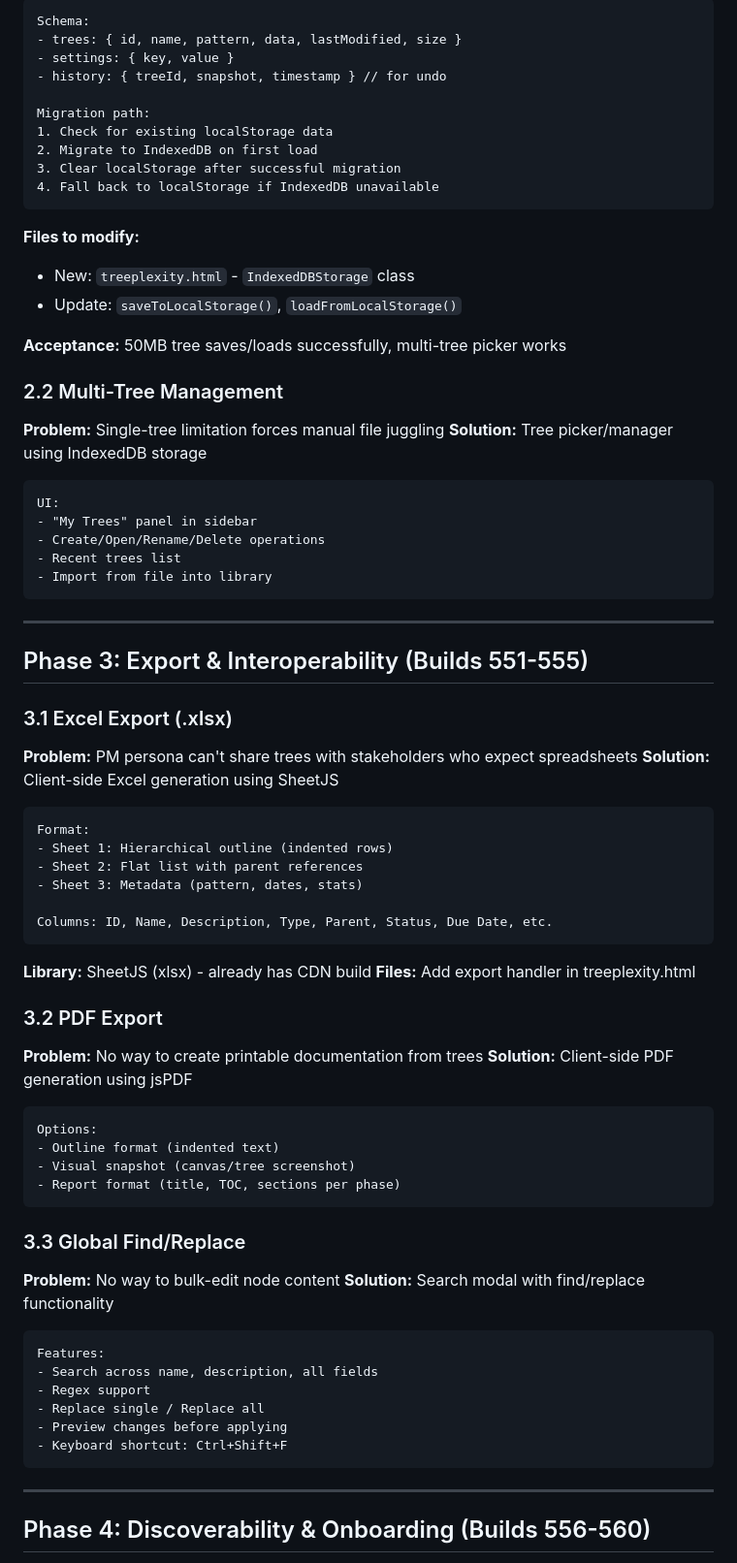
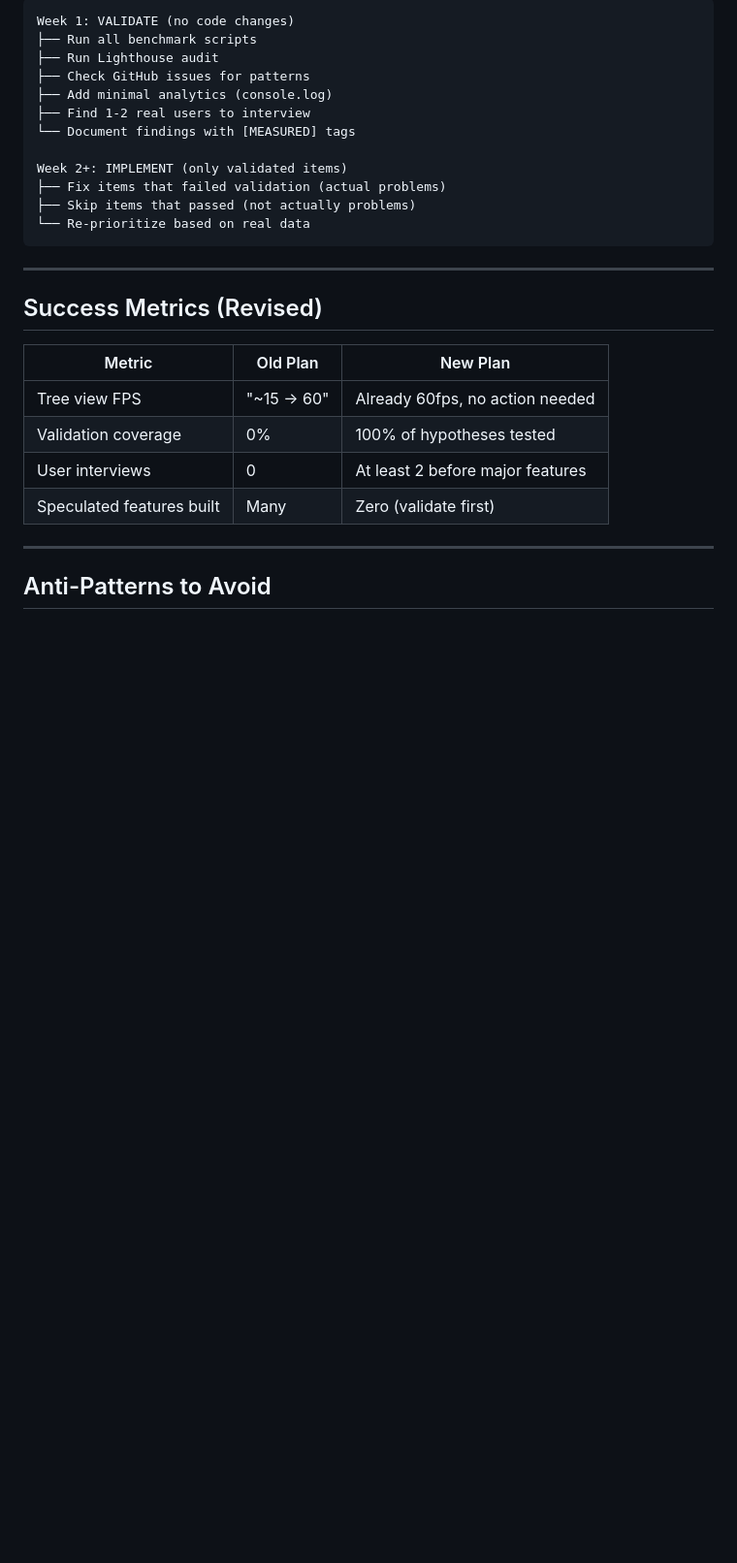
Before and after one commit to Prairie2Cloud/treelisty, a Markdown page: docs/plans/2025-12-22-self-tree-improvement-plan.md, the part around one of its changes. Shown at 97% size. Drawn GitHub-style; blank space fills up the shorter version.

````diff
--- a/docs/plans/2025-12-22-self-tree-improvement-plan.md
+++ b/docs/plans/2025-12-22-self-tree-improvement-plan.md
@@ -86,80 +166,31 @@ describe('Render Performance', () => {
 
 ```
-Schema:
-- trees: { id, name, pattern, data, lastModified, size }
-- settings: { key, value }
-- history: { treeId, snapshot, timestamp } // for undo
+Week 1: VALIDATE (no code changes)
+├── Run all benchmark scripts
+├── Run Lighthouse audit
+├── Check GitHub issues for patterns
+├── Add minimal analytics (console.log)
+├── Find 1-2 real users to interview
+└── Document findings with [MEASURED] tags
 
-Migration path:
-1. Check for existing localStorage data
-2. Migrate to IndexedDB on first load
-3. Clear localStorage after successful migration
-4. Fall back to localStorage if IndexedDB unavailable
-```
-
-**Files to modify:**
-- New: `treeplexity.html` - `IndexedDBStorage` class
-- Update: `saveToLocalStorage()`, `loadFromLocalStorage()`
-
-**Acceptance:** 50MB tree saves/loads successfully, multi-tree picker works
-
-### 2.2 Multi-Tree Management
-**Problem:** Single-tree limitation forces manual file juggling
-**Solution:** Tree picker/manager using IndexedDB storage
-
-```
-UI:
-- "My Trees" panel in sidebar
-- Create/Open/Rename/Delete operations
-- Recent trees list
-- Import from file into library
+Week 2+: IMPLEMENT (only validated items)
+├── Fix items that failed validation (actual problems)
+├── Skip items that passed (not actually problems)
+└── Re-prioritize based on real data
 ```
 
 ---
 
-## Phase 3: Export & Interoperability (Builds 551-555)
+## Success Metrics (Revised)
 
-### 3.1 Excel Export (.xlsx)
-**Problem:** PM persona can't share trees with stakeholders who expect spreadsheets
-**Solution:** Client-side Excel generation using SheetJS
-
-```
-Format:
-- Sheet 1: Hierarchical outline (indented rows)
-- Sheet 2: Flat list with parent references
-- Sheet 3: Metadata (pattern, dates, stats)
-
-Columns: ID, Name, Description, Type, Parent, Status, Due Date, etc.
-```
-
-**Library:** SheetJS (xlsx) - already has CDN build
-**Files:** Add export handler in treeplexity.html
-
-### 3.2 PDF Export
-**Problem:** No way to create printable documentation from trees
-**Solution:** Client-side PDF generation using jsPDF
-
-```
-Options:
-- Outline format (indented text)
-- Visual snapshot (canvas/tree screenshot)
-- Report format (title, TOC, sections per phase)
-```
-
-### 3.3 Global Find/Replace
-**Problem:** No way to bulk-edit node content
-**Solution:** Search modal with find/replace functionality
-
-```
-Features:
-- Search across name, description, all fields
-- Regex support
-- Replace single / Replace all
-- Preview changes before applying
-- Keyboard shortcut: Ctrl+Shift+F
-```
+| Metric | Old Plan | New Plan |
+|--------|----------|----------|
+| Tree view FPS | "~15 → 60" | Already 60fps, no action needed |
+| Validation coverage | 0% | 100% of hypotheses tested |
+| User interviews | 0 | At least 2 before major features |
+| Speculated features built | Many | Zero (validate first) |
 
 ---
 
-## Phase 4: Discoverability & Onboarding (Builds 556-560)
+## Anti-Patterns to Avoid
 
````
Also changed, not shown: other parts of docs/plans/2025-12-22-self-tree-improvement-plan.md (+162 -244 lines), self-trees/next-prompt.md (+77 -1 lines).
